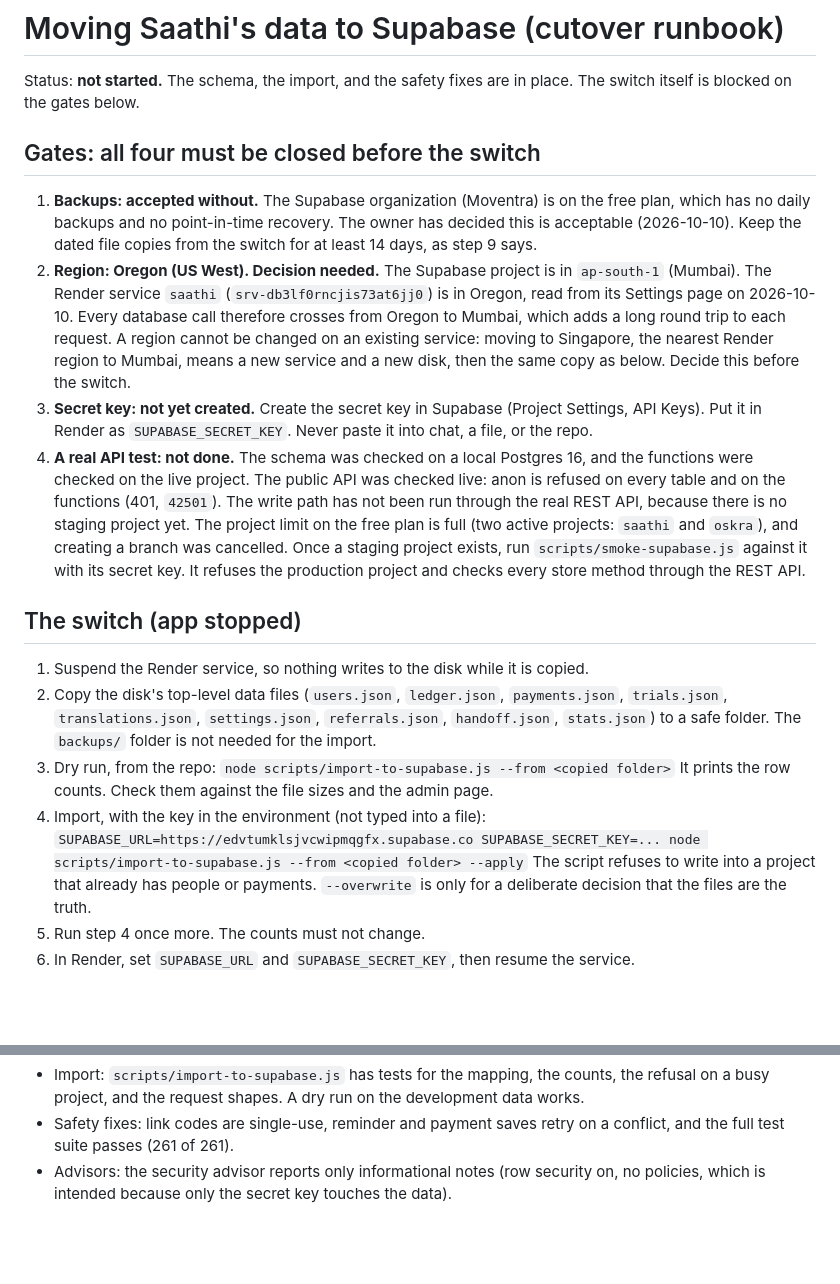
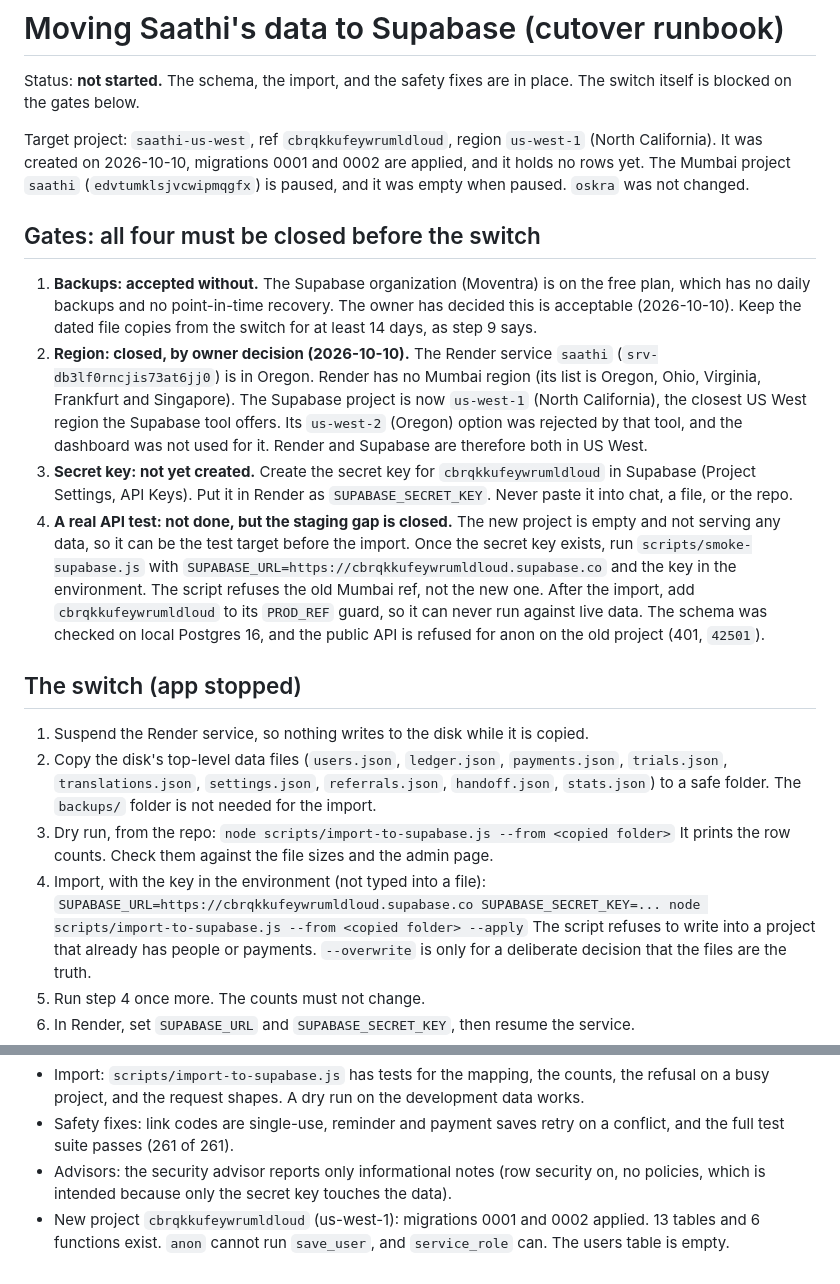
Before and after one commit to maan-oss/Saathi, a Markdown page: docs/supabase-cutover.md, 2 parts joined by grey strips. Drawn GitHub-style; blank space fills up the shorter version.

Commit message:
Point the cutover runbook at the new US West Supabase project
Render has no Mumbai region, so the Supabase project moved to us-west-1
(North California), the closest US West region available. The Mumbai
project saathi is paused and was empty. The new project
cbrqkkufeywrumldloud has migrations 0001 and 0002 applied and holds no
rows. The runbook now uses its URL and closes gate 2.

Co-Authored-By: Claude Haiku 5.5 <noreply@anthropic.com>
Claude-Session: https://claude.ai/code/session_01TRHWKVqYyrvBFnptWJkMtw

```diff
--- a/docs/supabase-cutover.md
+++ b/docs/supabase-cutover.md
@@ -2,25 +2,29 @@
 
 Status: **not started.** The schema, the import, and the safety fixes are in place. The switch itself is blocked on the
 gates below.
+
+Target project: `saathi-us-west`, ref `cbrqkkufeywrumldloud`, region `us-west-1` (North California). It was created on
+2026-10-10, migrations 0001 and 0002 are applied, and it holds no rows yet. The Mumbai project `saathi`
+(`edvtumklsjvcwipmqgfx`) is paused, and it was empty when paused. `oskra` was not changed.
 
 ## Gates: all four must be closed before the switch
 
 1. **Backups: accepted without.** The Supabase organization (Moventra) is on the free plan, which has no daily backups
    and no point-in-time recovery. The owner has decided this is acceptable (2026-10-10). Keep the dated file copies
    from the switch for at least 14 days, as step 9 says.
-2. **Region: Oregon (US West). Decision needed.** The Supabase project is in `ap-south-1` (Mumbai). The Render service
-   `saathi` (`srv-db3lf0rncjis73at6jj0`) is in Oregon, read from its Settings page on 2026-10-10. Every database call
-   therefore crosses from Oregon to Mumbai, which adds a long round trip to each request. A region cannot be changed on
-   an existing service: moving to Singapore, the nearest Render region to Mumbai, means a new service and a new disk,
-   then the same copy as below. Decide this before the switch.
-3. **Secret key: not yet created.** Create the secret key in Supabase (Project Settings, API Keys). Put it in Render as
-   `SUPABASE_SECRET_KEY`. Never paste it into chat, a file, or the repo.
-4. **A real API test: not done.** The schema was checked on a local Postgres 16, and the functions were checked on the
-   live project. The public API was checked live: anon is refused on every table and on the functions (401, `42501`).
-   The write path has not been run through the real REST API, because there is no staging project yet. The project
-   limit on the free plan is full (two active projects: `saathi` and `oskra`), and creating a branch was cancelled.
-   Once a staging project exists, run `scripts/smoke-supabase.js` against it with its secret key. It refuses the
-   production project and checks every store method through the REST API.
+2. **Region: closed, by owner decision (2026-10-10).** The Render service `saathi` (`srv-db3lf0rncjis73at6jj0`) is in
+   Oregon. Render has no Mumbai region (its list is Oregon, Ohio, Virginia, Frankfurt and Singapore). The Supabase
+   project is now `us-west-1` (North California), the closest US West region the Supabase tool offers. Its
+   `us-west-2` (Oregon) option was rejected by that tool, and the dashboard was not used for it. Render and Supabase
+   are therefore both in US West.
+3. **Secret key: not yet created.** Create the secret key for `cbrqkkufeywrumldloud` in Supabase (Project Settings, API
+   Keys). Put it in Render as `SUPABASE_SECRET_KEY`. Never paste it into chat, a file, or the repo.
+4. **A real API test: not done, but the staging gap is closed.** The new project is empty and not serving any data,
+   so it can be the test target before the import. Once the secret key exists, run `scripts/smoke-supabase.js` with
+   `SUPABASE_URL=https://cbrqkkufeywrumldloud.supabase.co` and the key in the environment. The script refuses the old
+   Mumbai ref, not the new one. After the import, add `cbrqkkufeywrumldloud` to its `PROD_REF` guard, so it can
+   never run against live data. The schema was checked on local Postgres 16, and the public API is refused for anon
+   on the old project (401, `42501`).
 
 ## The switch (app stopped)
 
@@ -32,7 +36,7 @@ gates below.
    `node scripts/import-to-supabase.js --from <copied folder>`
    It prints the row counts. Check them against the file sizes and the admin page.
 4. Import, with the key in the environment (not typed into a file):
-   `SUPABASE_URL=https://edvtumklsjvcwipmqgfx.supabase.co SUPABASE_SECRET_KEY=... node scripts/import-to-supabase.js --from <copied folder> --apply`
+   `SUPABASE_URL=https://cbrqkkufeywrumldloud.supabase.co SUPABASE_SECRET_KEY=... node scripts/import-to-supabase.js --from <copied folder> --apply`
    The script refuses to write into a project that already has people or payments. `--overwrite` is only for a
    deliberate decision that the files are the truth.
 5. Run step 4 once more. The counts must not change.
@@ -60,3 +64,5 @@ minutes. After that, the Supabase rows have to be exported and merged by hand. D
   passes (261 of 261).
 - Advisors: the security advisor reports only informational notes (row security on, no policies, which is intended
   because only the secret key touches the data).
+- New project `cbrqkkufeywrumldloud` (us-west-1): migrations 0001 and 0002 applied. 13 tables and 6 functions exist.
+  `anon` cannot run `save_user`, and `service_role` can. The users table is empty.
```
